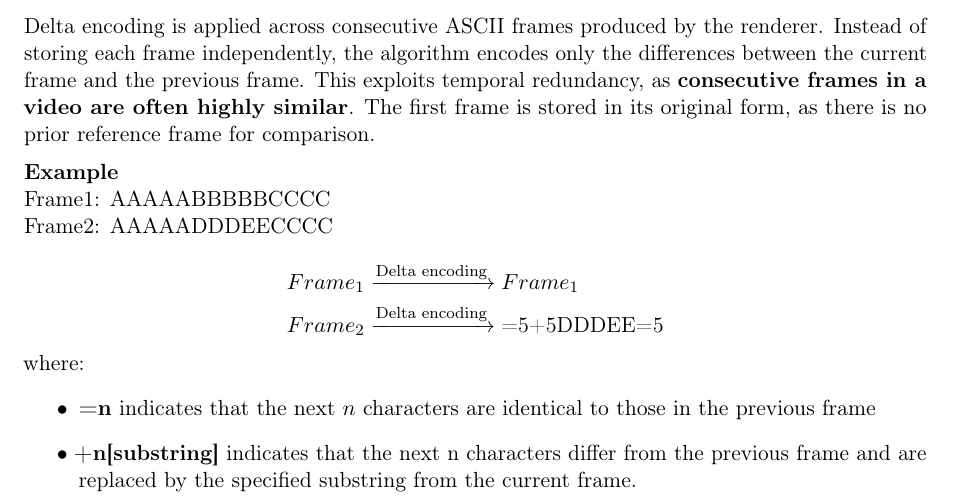
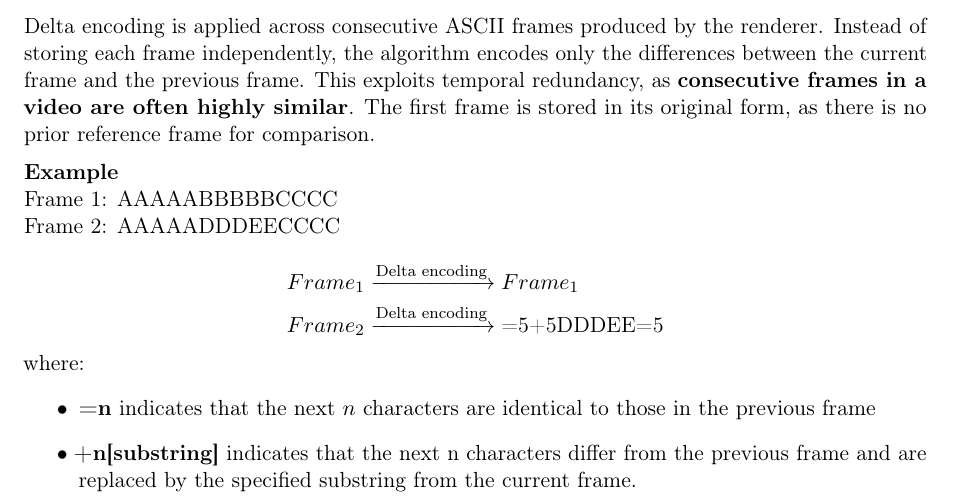
Before and after one commit to TristanNguyen04/retro-vision-ascii-video-engine, a LaTeX document (docs/report/main.tex, which reads docs/report/sections/02_system_design_architecture.tex): part of page 7 of 22, cut so that both start at the same text. Compiled offline with pdfLaTeX.

Commit message:
chore: very minor fix for report (#20)

```diff
--- a/docs/report/sections/02_system_design_architecture.tex
+++ b/docs/report/sections/02_system_design_architecture.tex
@@ -158,8 +158,8 @@ Delta encoding is applied across consecutive ASCII frames produced by the render
 
 \vspace{0.5em}
 \noindent\textbf{Example} \newline
-Frame1: AAAAABBBBBCCCC \newline
-Frame2: AAAAADDDEECCCC \newline
+Frame 1: AAAAABBBBBCCCC \newline
+Frame 2: AAAAADDDEECCCC \newline
 \[
 \begin{aligned}
 Frame_1 &\xrightarrow{\text{Delta encoding}} Frame_1  \\
```
Also changed, not shown: docs/report/main.pdf.
